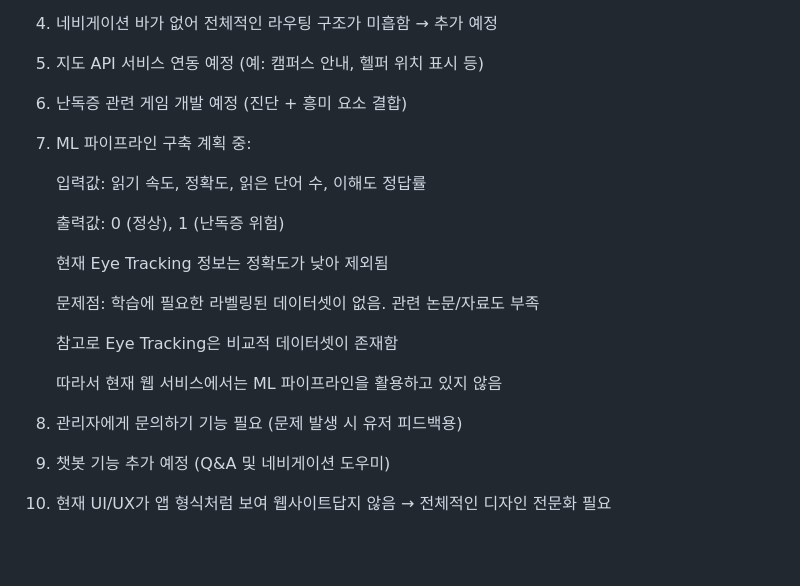
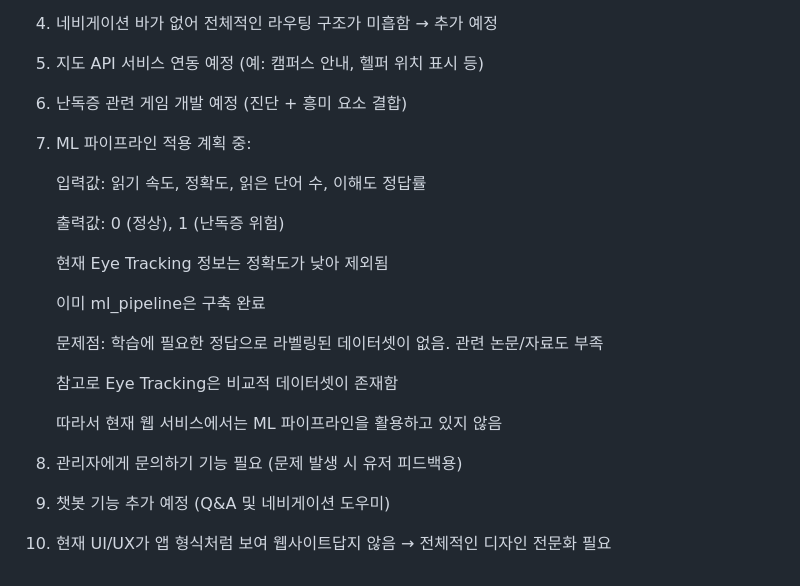
Before and after one commit to wjy0524/HackTX25-DYSCVER, a Markdown page: README.md, the part around the change. Rendered like a GitHub page; blank space fills up the shorter version.

```diff
--- a/README.md
+++ b/README.md
@@ -134,7 +134,7 @@ pip install -r requirements.txt
 
 6. 난독증 관련 게임 개발 예정 (진단 + 흥미 요소 결합)
 
-7. ML 파이프라인 구축 계획 중:
+7. ML 파이프라인 적용 계획 중:
 
     입력값: 읽기 속도, 정확도, 읽은 단어 수, 이해도 정답률
 
@@ -142,14 +142,16 @@ pip install -r requirements.txt
 
     현재 Eye Tracking 정보는 정확도가 낮아 제외됨
 
-    문제점: 학습에 필요한 라벨링된 데이터셋이 없음. 관련 논문/자료도 부족
+    이미 ml_pipeline은 구축 완료
+
+    문제점: 학습에 필요한 정답으로 라벨링된 데이터셋이 없음. 관련 논문/자료도 부족
 
     참고로 Eye Tracking은 비교적 데이터셋이 존재함
 
     따라서 현재 웹 서비스에서는 ML 파이프라인을 활용하고 있지 않음
 
-8. 관리자에게 문의하기 기능 필요 (문제 발생 시 유저 피드백용)
+9. 관리자에게 문의하기 기능 필요 (문제 발생 시 유저 피드백용)
 
-9. 챗봇 기능 추가 예정 (Q&A 및 네비게이션 도우미)
+10. 챗봇 기능 추가 예정 (Q&A 및 네비게이션 도우미)
 
-10. 현재 UI/UX가 앱 형식처럼 보여 웹사이트답지 않음 → 전체적인 디자인 전문화 필요
+11. 현재 UI/UX가 앱 형식처럼 보여 웹사이트답지 않음 → 전체적인 디자인 전문화 필요
```
